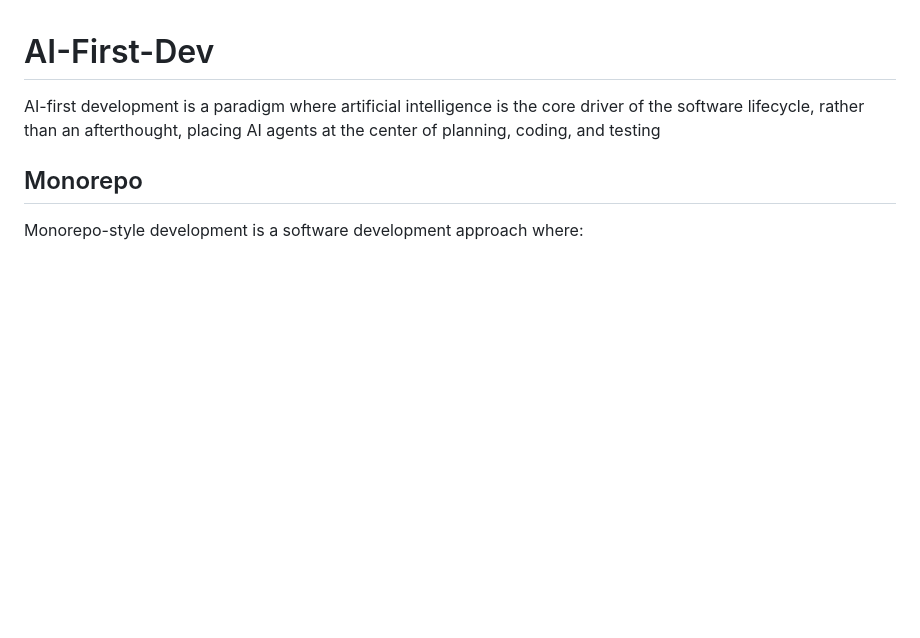
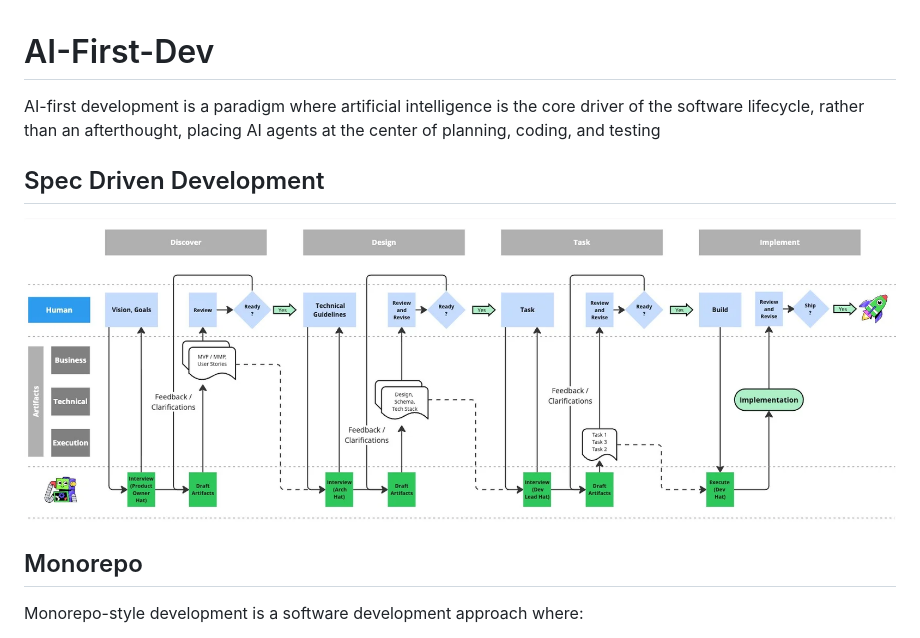
Before and after one commit to RobertoFreireDev/AI-First-Dev, a Markdown page: README.md, the part around the change. GitHub-like rendering; pictures changed too: imagens/specdrivendevelopmentworkflow.png (added); blank space fills up the shorter version.

Commit message:
add image for Spec Driven Development

```diff
--- a/README.md
+++ b/README.md
@@ -1,6 +1,12 @@
 # AI-First-Dev
 
 AI-first development is a paradigm where artificial intelligence is the core driver of the software lifecycle, rather than an afterthought, placing AI agents at the center of planning, coding, and testing
+
+## Spec Driven Development
+
+<p align="center">
+  <img src="./imagens/specdrivendevelopmentworkflow.png?raw=true">
+</p>
 
 ## Monorepo
 
```
